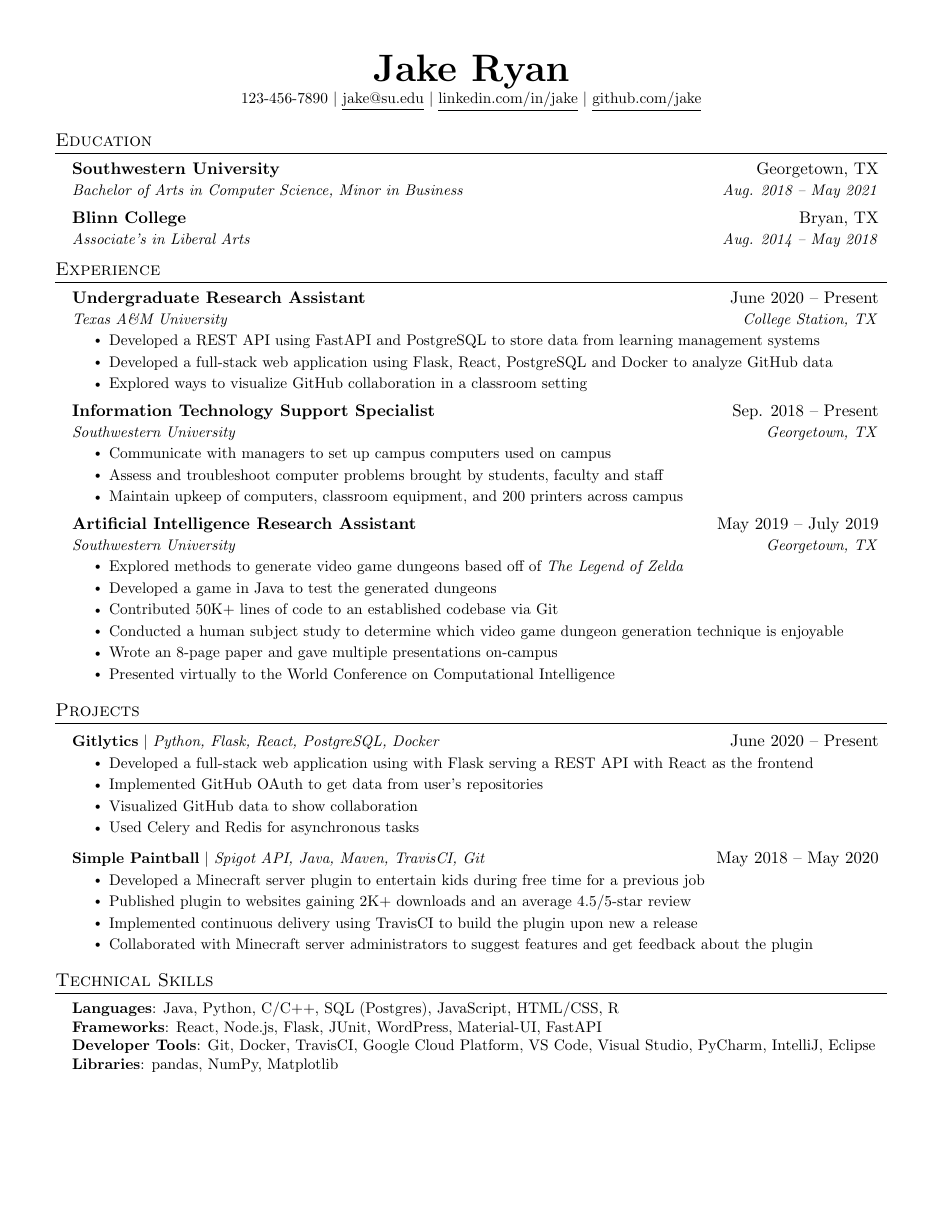
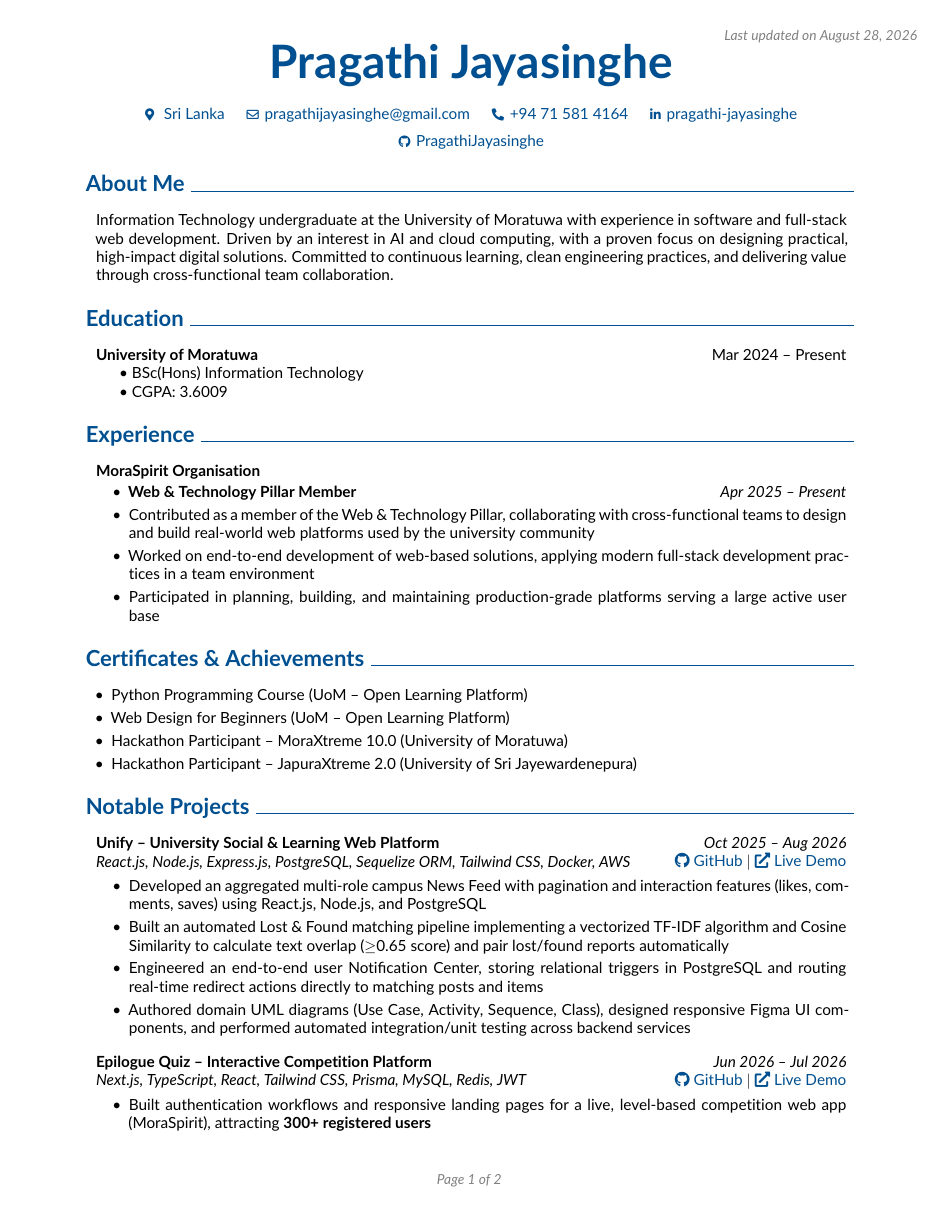
Before and after one commit to PragathiJayasinghe/my-cv, a LaTeX document (main.tex): the whole page before the commit and page 1 of 2 after it. Compiled offline with pdfLaTeX.

Commit message:
Update CV with Pragathi Jayasinghe's personal details, education, experience, projects, skills, and certificates

```diff
--- a/main.tex
+++ b/main.tex
@@ -29,0 +58 @@
+	\color{gray}\textit{\small  Page \thepage{} of \pageref*{LastPage}}
@@ -104,97 +144,137 @@
+        \put(
+        \LenToUnit{\paperwidth - 0.5cm},
+        \LenToUnit{\paperheight - 0.5cm}
+        ){\vtop{{\null}\makebox[0pt][r]{
+            \small\color{gray}\textit{Last updated on \today}
+        }}}%
+    }%
+}
+
+\let\hrefWithoutArrow\href
+\renewcommand{\href}[2]{\hrefWithoutArrow{#1}{\ifthenelse{\equal{#2}{}}{ }{#2 }\raisebox{.15ex}{\footnotesize \faExternalLink*}}}
 
 
 \begin{document}
+	\newcommand{\AND}{\unskip
+		\cleaders\copy\ANDbox\hskip\wd\ANDbox
+		\ignorespaces
+	}
+	\newsavebox\ANDbox
+	\sbox\ANDbox{}
 
-%----------HEADING----------
-% \begin{tabular*}{\textwidth}{l@{\extracolsep{\fill}}r}
-%   \textbf{\href{http://sourabhbajaj.com/}{\Large Sourabh Bajaj}} & Email : \href{mailto:sourabh@sourabhbajaj.com}{sourabh@sourabhbajaj.com}\\
-%   \href{http://sourabhbajaj.com/}{http://www.sourabhbajaj.com} & Mobile : +1-123-456-7890 \\
-% \end{tabular*}
+	\placelastupdatedtext
+	\begin{header}
+		\fontsize{30 pt}{30 pt}
+		\textbf{Pragathi Jayasinghe}
 
-\begin{center}
-    \textbf{\Huge \scshape Jake Ryan} \\ \vspace{1pt}
-    \small 123-456-7890 $|$ \href{mailto:x@x.com}{\underline{jake@su.edu}} $|$
-    \href{https://linkedin.com/in/...}{\underline{linkedin.com/in/jake}} $|$
-    \href{https://github.com/...}{\underline{github.com/jake}}
-\end{center}
+		\vspace{0.3 cm}
+
+		\normalsize
+		\mbox{{\footnotesize\faMapMarker*}\hspace*{0.13cm} Sri Lanka}%
+		\kern 0.25 cm%
+		\AND%
+		\kern 0.25 cm%
+		\mbox{\hrefWithoutArrow{mailto:pragathijayasinghe@gmail.com}{{\footnotesize\faEnvelope[regular]}\hspace*{0.13cm}pragathijayasinghe@gmail.com}}%
+		\kern 0.25 cm%
+		\AND%
+		\kern 0.25 cm%
+		\mbox{\hrefWithoutArrow{tel:+94715814164}{{\footnotesize\faPhone*}\hspace*{0.13cm}+94 71 581 4164}}%
+		\kern 0.25 cm%
+		\AND%
+		\kern 0.25 cm%
+		\mbox{\hrefWithoutArrow{https://www.linkedin.com/in/pragathi-jayasinghe-821662302}{{\footnotesize\faLinkedinIn}\hspace*{0.13cm}pragathi-jayasinghe}}%
+		\kern 0.25 cm%
+		\AND%
+		\kern 0.25 cm%
+		\mbox{\hrefWithoutArrow{https://github.com/PragathiJayasinghe}{{\footnotesize\faGithub}\hspace*{0.13cm}PragathiJayasinghe}}%
+	\end{header}
+
+	\vspace{0.3 cm - 0.3 cm}
+
+
+	%-----------ABOUT ME-----------
+	\section{About Me}
+
+	\begin{onecolentry}
+		Information Technology undergraduate at the University of Moratuwa with experience in software and full-stack web development. Driven by an interest in AI and cloud computing, with a proven focus on designing practical, high-impact digital solutions. Committed to continuous learning, clean engineering practices, and delivering value through cross-functional team collaboration.
+	\end{onecolentry}
 
 
 	%-----------EDUCATION-----------
 	\section{Education}
-  \resumeSubHeadingListStart
-    \resumeSubheading
-      {Southwestern University}{Georgetown, TX}
-      {Bachelor of Arts in Computer Science, Minor in Business}{Aug. 2018 -- May 2021}
-    \resumeSubheading
-      {Blinn College}{Bryan, TX}
-      {Associate's in Liberal Arts}{Aug. 2014 -- May 2018}
-  \resumeSubHeadingListEnd
+
+	\begin{twocolentry}{
+		Mar 2024 -- Present
+	}
+		\textbf{University of Moratuwa}\\
+		\hspace*{1.5em}\textbullet\ BSc(Hons) Information Technology\\
+		\hspace*{1.5em}\textbullet\ CGPA: 3.6009
+	\end{twocolentry}
 
 
 	%-----------EXPERIENCE-----------
 	\section{Experience}
-  \resumeSubHeadingListStart
 
-    \resumeSubheading
-      {Undergraduate Research Assistant}{June 2020 -- Present}
-      {Texas A\&M University}{College Station, TX}
-      \resumeItemListStart
-        \resumeItem{Developed a REST API using FastAPI and PostgreSQL to store data from learning management systems}
-        \resumeItem{Developed a full-stack web application using Flask, React, PostgreSQL and Docker to analyze GitHub data}
-        \resumeItem{Explored ways to visualize GitHub collaboration in a classroom setting}
-      \resumeItemListEnd
+	\begin{onecolentry}
+		\textbf{MoraSpirit Organisation}
+	\end{onecolentry}
+	\begin{onecolentry}
+		\begin{highlights}
+			\item \textbf{Web \& Technology Pillar Member} \hfill \textit{Apr 2025 -- Present}
+			\item Contributed as a member of the Web \& Technology Pillar, collaborating with cross-functional teams to design and build real-world web platforms used by the university community
+			\item Worked on end-to-end development of web-based solutions, applying modern full-stack development practices in a team environment
+			\item Participated in planning, building, and maintaining production-grade platforms serving a large active user base
+		\end{highlights}
+	\end{onecolentry}
 
-% -----------Multiple Positions Heading-----------
-%    \resumeSubSubheading
-%     {Software Engineer I}{Oct 2014 - Sep 2016}
-%     \resumeItemListStart
-%        \resumeItem{Apache Beam}
-%          {Apache Beam is a unified model for defining both batch and streaming data-parallel processing pipelines}
-%     \resumeItemListEnd
-%    \resumeSubHeadingListEnd
-%-------------------------------------------
 
-    \resumeSubheading
-      {Information Technology Support Specialist}{Sep. 2018 -- Present}
-      {Southwestern University}{Georgetown, TX}
-      \resumeItemListStart
-        \resumeItem{Communicate with managers to set up campus computers used on campus}
-        \resumeItem{Assess and troubleshoot computer problems brought by students, faculty and staff}
-        \resumeItem{Maintain upkeep of computers, classroom equipment, and 200 printers across campus}
-    \resumeItemListEnd
+	%-----------CERTIFICATES & ACHIEVEMENTS-----------
+	\section{Certificates \& Achievements}
 
-    \resumeSubheading
-      {Artificial Intelligence Research Assistant}{May 2019 -- July 2019}
-      {Southwestern University}{Georgetown, TX}
-      \resumeItemListStart
-        \resumeItem{Explored methods to generate video game dungeons based off of \emph{The Legend of Zelda}}
-        \resumeItem{Developed a game in Java to test the generated dungeons}
-        \resumeItem{Contributed 50K+ lines of code to an established codebase via Git}
-        \resumeItem{Conducted  a human subject study to determine which video game dungeon generation technique is enjoyable}
-        \resumeItem{Wrote an 8-page paper and gave multiple presentations on-campus}
-        \resumeItem{Presented virtually to the World Conference on Computational Intelligence}
-      \resumeItemListEnd
-
-  \resumeSubHeadingListEnd
+	\begin{onecolentry}
+		\begin{highlightsforbulletentries}
+			\item Python Programming Course (UoM -- Open Learning Platform)
+			\item Web Design for Beginners (UoM -- Open Learning Platform)
+			\item Hackathon Participant -- MoraXtreme 10.0 (University of Moratuwa)
+			\item Hackathon Participant -- JapuraXtreme 2.0 (University of Sri Jayewardenepura)
+		\end{highlightsforbulletentries}
+	\end{onecolentry}
 
 
 	%-----------PROJECTS-----------
-\section{Projects}
-    \resumeSubHeadingListStart
-      \resumeProjectHeading
-          {\textbf{Gitlytics} $|$ \emph{Python, Flask, React, PostgreSQL, Docker}}{June 2020 -- Present}
-          \resumeItemListStart
-            \resumeItem{Developed a full-stack web application using with Flask serving a REST API with React as the frontend}
-            \resumeItem{Implemented GitHub OAuth to get data from user’s repositories}
-            \resumeItem{Visualized GitHub data to show collaboration}
-            \resumeItem{Used Celery and Redis for asynchronous tasks}
-          \resumeItemListEnd
-      \resumeProjectHeading
-          {\textbf{Simple Paintball} $|$ \emph{Spigot API, Java, Maven, TravisCI, Git}}{May 2018 -- May 2020}
-          \resumeItemListStart
-            \resumeItem{Developed a Minecraft server plugin to entertain kids during free time for a previous job}
-            \resumeItem{Published plugin to websites gaining 2K+ downloads and an average 4.5/5-star review}
-            \resumeItem{Implemented continuous delivery using TravisCI to build the plugin upon new a release}
-            \resumeItem{Collaborated with Minecraft server administrators to suggest features and get feedback about the plugin}
-          \resumeItemListEnd
-    \resumeSubHeadingListEnd
+	\section{Notable Projects}
+
+	\begin{twocolentry}{
+		\textit{Oct 2025 -- Aug 2026}\\
+		\hrefWithoutArrow{https://github.com/Shehan-Dinusha/Unify}{\faGithub\ GitHub} $|$
+		\hrefWithoutArrow{https://unify-social.app/}{\faExternalLink*\ Live Demo}
+	}
+		\textbf{Unify -- University Social \& Learning Web Platform}\\
+		\textit{React.js, Node.js, Express.js, PostgreSQL, Sequelize ORM, Tailwind CSS, Docker, AWS}
+	\end{twocolentry}
+	\vspace{0.10 cm}
+	\begin{onecolentry}
+		\begin{highlights}
+			\item Developed an aggregated multi-role campus News Feed with pagination and interaction features (likes, comments, saves) using React.js, Node.js, and PostgreSQL
+			\item Built an automated Lost \& Found matching pipeline implementing a vectorized TF-IDF algorithm and Cosine Similarity to calculate text overlap ($\geq$0.65 score) and pair lost/found reports automatically
+			\item Engineered an end-to-end user Notification Center, storing relational triggers in PostgreSQL and routing real-time redirect actions directly to matching posts and items
+			\item Authored domain UML diagrams (Use Case, Activity, Sequence, Class), designed responsive Figma UI components, and performed automated integration/unit testing across backend services
+		\end{highlights}
+	\end{onecolentry}
+
+	\vspace{0.35 cm}
+
+	\begin{twocolentry}{
+		\textit{Jun 2026 -- Jul 2026}\\
+		\hrefWithoutArrow{https://github.com/moraspirit/epilogue-quiz-game-web-app}{\faGithub\ GitHub} $|$
+		\hrefWithoutArrow{https://quiz.moraspirit.com/}{\faExternalLink*\ Live Demo}
+	}
+		\textbf{Epilogue Quiz -- Interactive Competition Platform}\\
+		\textit{Next.js, TypeScript, React, Tailwind CSS, Prisma, MySQL, Redis, JWT}
+	\end{twocolentry}
+	\vspace{0.10 cm}
+	\begin{onecolentry}
+		\begin{highlights}
+			\item Built authentication workflows and responsive landing pages for a live, level-based competition web app (MoraSpirit), attracting \textbf{300+ registered users}
+			\item Implemented the database tier using Prisma ORM and MySQL, managing user records and index-based authorization
+			\item Engineered a real-time leaderboard with Redis and optimized SQL queries to track live player rankings under concurrent loads
@@ -206,9 +305,0 @@
-\section{Technical Skills}
- \begin{itemize}[leftmargin=0.15in, label={}]
-    \small{\item{
-     \textbf{Languages}{: Java, Python, C/C++, SQL (Postgres), JavaScript, HTML/CSS, R} \\
-     \textbf{Frameworks}{: React, Node.js, Flask, JUnit, WordPress, Material-UI, FastAPI} \\
-     \textbf{Developer Tools}{: Git, Docker, TravisCI, Google Cloud Platform, VS Code, Visual Studio, PyCharm, IntelliJ, Eclipse} \\
-     \textbf{Libraries}{: pandas, NumPy, Matplotlib}
-    }}
- \end{itemize}
```
Also changed, not shown: main.tex (243 more changed lines). Lines whose indentation alone changed are shown as unchanged.
